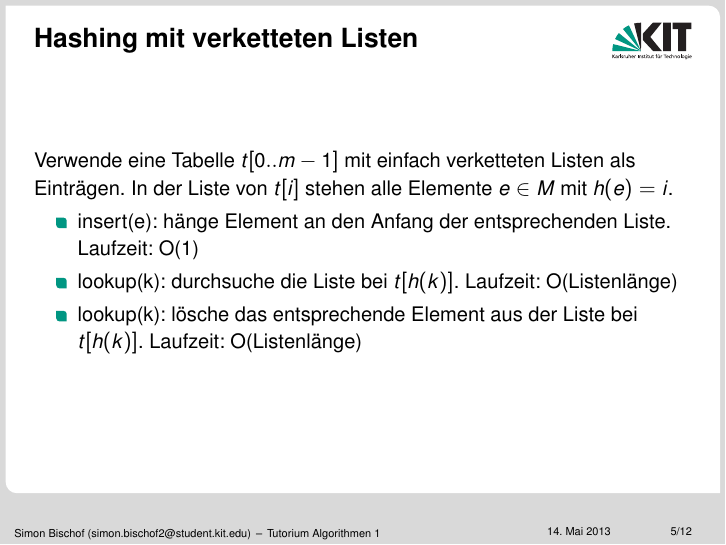
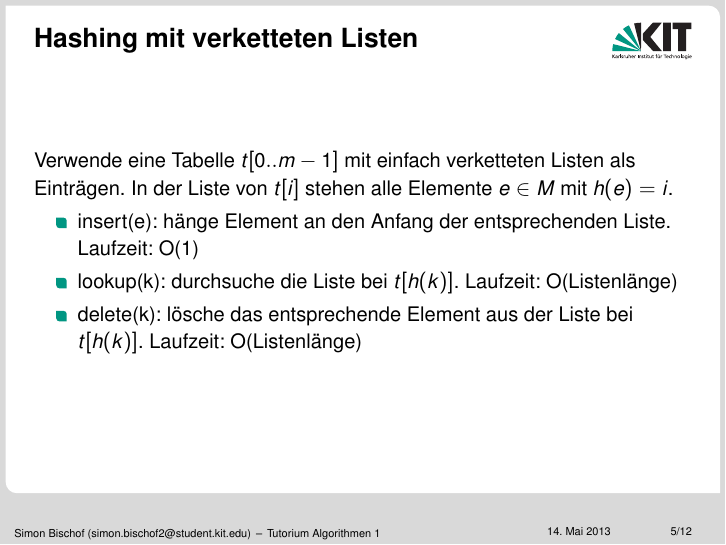
Before and after one commit to csHonig/Algo1-Tut-SS13, LaTeX slides (Tut04.tex): page 9 of 20. Compiled offline with pdfLaTeX.

Commit message:
Kleinen Fehler in Tut-Folien 4 korrigiert

```diff
--- a/Tut04.tex
+++ b/Tut04.tex
@@ -37,7 +37,7 @@ Verwende eine Tabelle $t[0..m-1]$ mit einfach verketteten Listen als Einträgen.
 \begin{itemize}
 \item insert(e): hänge Element an den Anfang der entsprechenden Liste. Laufzeit: \only<3>{O(1)}
 \item lookup(k): durchsuche die Liste bei $t[h(k)]$. Laufzeit: \only<3>{O(Listenlänge)}
-\item lookup(k): lösche das entsprechende Element aus der Liste bei $t[h(k)]$. Laufzeit: \only<3>{O(Listenlänge)}
+\item delete(k): lösche das entsprechende Element aus der Liste bei $t[h(k)]$. Laufzeit: \only<3>{O(Listenlänge)}
 \end{itemize}
 \end{frame}
 
```
Also changed, not shown: Tut04.pdf.
